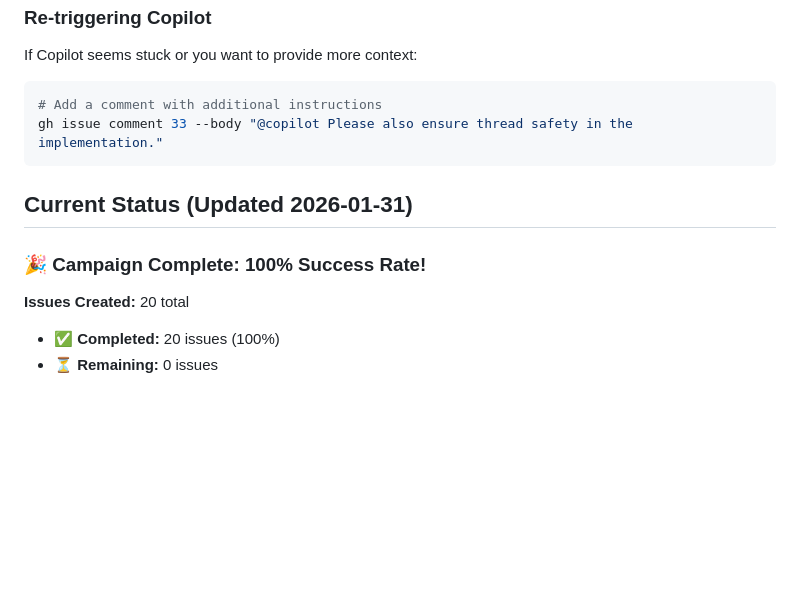
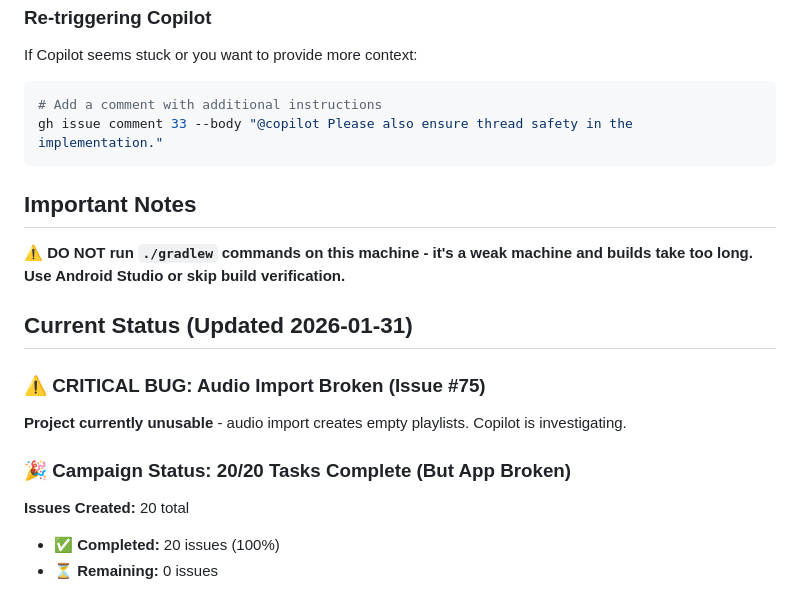
Before and after one commit to BarakEm/shadow_master, a Markdown page: COPILOT_AUTOMATION.md, the part around the change. Rendered like a GitHub page; blank space fills up the shorter version.

````diff
--- a/COPILOT_AUTOMATION.md
+++ b/COPILOT_AUTOMATION.md
@@ -245,9 +245,17 @@ If Copilot seems stuck or you want to provide more context:
 gh issue comment 33 --body "@copilot Please also ensure thread safety in the implementation."
 ```
 
+## Important Notes
+
+⚠️ **DO NOT run `./gradlew` commands on this machine - it's a weak machine and builds take too long. Use Android Studio or skip build verification.**
+
 ## Current Status (Updated 2026-01-31)
 
-### 🎉 Campaign Complete: 100% Success Rate!
+### ⚠️ CRITICAL BUG: Audio Import Broken (Issue #75)
+
+**Project currently unusable** - audio import creates empty playlists. Copilot is investigating.
+
+### 🎉 Campaign Status: 20/20 Tasks Complete (But App Broken)
 
 **Issues Created:** 20 total
 - ✅ **Completed:** 20 issues (100%)
````
Also changed, not shown: BUILD_NOTES.md (added, +48 -0 lines), README.md (+1 -1 lines).
